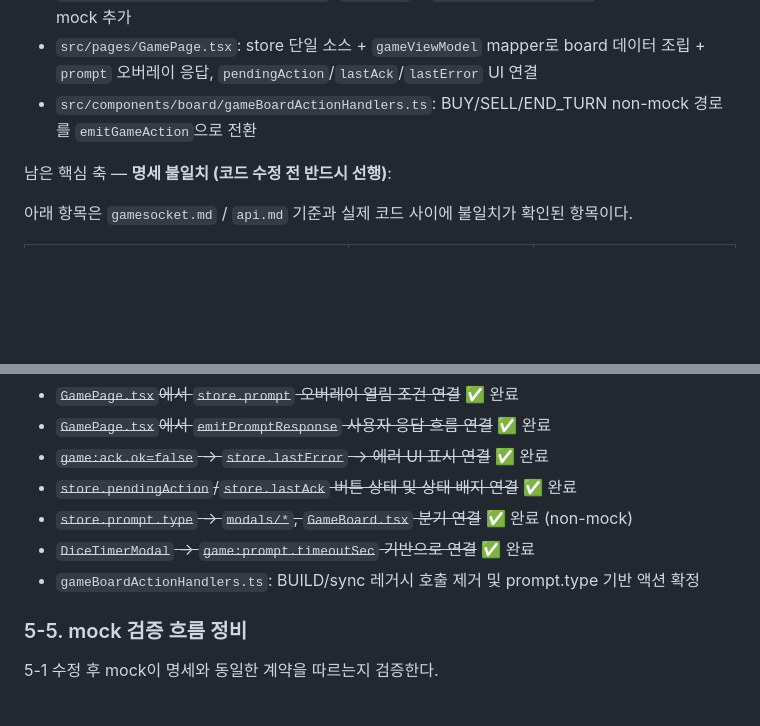
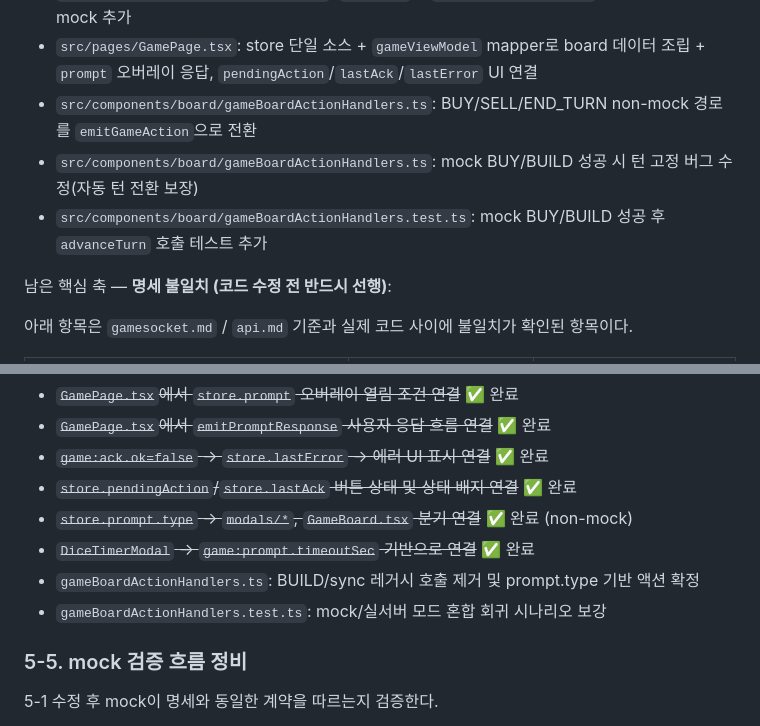
Before and after one commit to modoo-marble-team/Blue_Marble-frontend, a Markdown page: docs/game-delivery-roadmap.md, 2 parts joined by grey strips. GitHub-like rendering; blank space fills up the shorter version.

Commit message:
docs: update roadmap with mock turn bug fix and tests

```diff
--- a/docs/game-delivery-roadmap.md
+++ b/docs/game-delivery-roadmap.md
@@ -145,6 +145,8 @@
 - `src/mocks/handlers/game.handler.ts`: `game:ack` + `game:patch(snapshot)` 기반 event-socket mock 추가
 - `src/pages/GamePage.tsx`: store 단일 소스 + `gameViewModel` mapper로 board 데이터 조립 + `prompt` 오버레이 응답, `pendingAction`/`lastAck`/`lastError` UI 연결
 - `src/components/board/gameBoardActionHandlers.ts`: BUY/SELL/END_TURN non-mock 경로를 `emitGameAction`으로 전환
+- `src/components/board/gameBoardActionHandlers.ts`: mock BUY/BUILD 성공 시 턴 고정 버그 수정(자동 턴 전환 보장)
+- `src/components/board/gameBoardActionHandlers.test.ts`: mock BUY/BUILD 성공 후 `advanceTurn` 호출 테스트 추가
 
 남은 핵심 축 — **명세 불일치 (코드 수정 전 반드시 선행)**:
 
@@ -239,6 +241,7 @@
 - ~~`store.prompt.type` → `modals/*`, `GameBoard.tsx` 분기 연결~~ ✅ 완료 (non-mock)
 - ~~`DiceTimerModal` → `game:prompt.timeoutSec` 기반으로 연결~~ ✅ 완료
 - `gameBoardActionHandlers.ts`: BUILD/sync 레거시 호출 제거 및 prompt.type 기반 액션 확정
+- `gameBoardActionHandlers.test.ts`: mock/실서버 모드 혼합 회귀 시나리오 보강
 
 ### 5-5. mock 검증 흐름 정비
 
```
